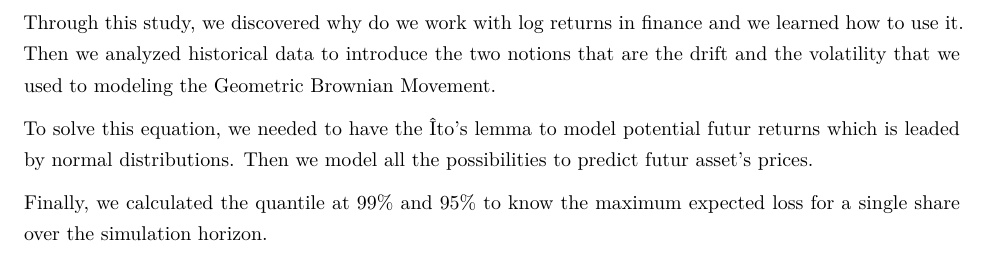
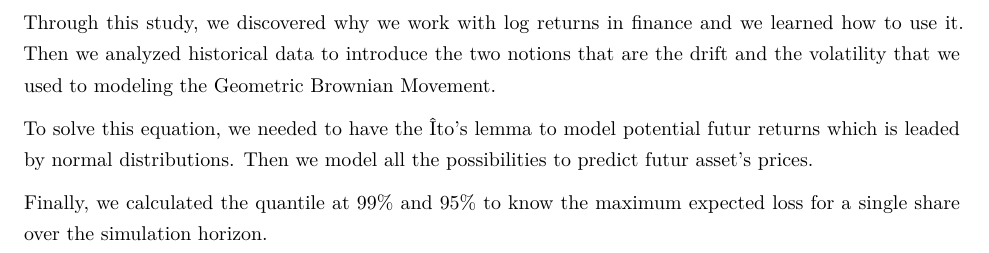
Before and after one commit to jolan-lebehot/monte-carlo-var-engine, an R Markdown document (sim_Var.Rmd): part of page 13 of 13, cut so that both start at the same text. Rendered offline with R 4.5, knitr and Pandoc, then LaTeX, with nearby package versions; some code elsewhere in the file could not run offline.

Commit message:
Add files via upload

```diff
--- a/sim_Var.Rmd
+++ b/sim_Var.Rmd
@@ -469,7 +469,7 @@ It is clear that the density lies almost entirely to the right of the vertical a
 
 # Conclusion
 
-Through this study, we discovered why do we work with log returns in finance and we learned how to use it. Then we analyzed historical data to introduce the two notions that are the drift and the volatility that we used to modeling the Geometric Brownian Movement.
+Through this study, we discovered why we work with log returns in finance and we learned how to use it. Then we analyzed historical data to introduce the two notions that are the drift and the volatility that we used to modeling the Geometric Brownian Movement.
 
 To solve this equation, we needed to have the Îto's lemma to model potential futur returns which is leaded by normal distributions. Then we model all the possibilities to predict futur asset's prices.
 
```
Also changed, not shown: sim_Var.pdf.
